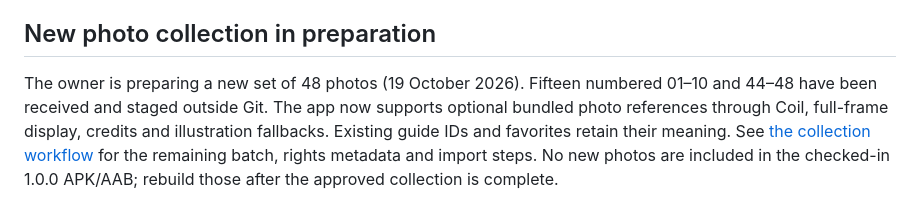
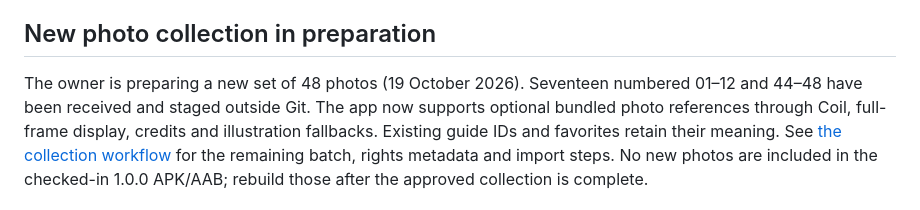
Before and after one commit to Saymii/hello-photography, a Markdown page: README.md, the part around the change. Rendered like a GitHub page.

Commit message:
Track male photo batch 11 and 12

```diff
--- a/README.md
+++ b/README.md
@@ -6,8 +6,8 @@ The earlier distributed app used `com.posemaster.app`. The new Play identity and
 
 ## New photo collection in preparation
 
-The owner is preparing a new set of 48 photos (19 October 2026). Fifteen numbered
-01–10 and 44–48 have been received and staged outside Git. The app now supports optional
+The owner is preparing a new set of 48 photos (19 October 2026). Seventeen numbered
+01–12 and 44–48 have been received and staged outside Git. The app now supports optional
 bundled photo references through Coil, full-frame display, credits and illustration
 fallbacks. Existing guide IDs and favorites retain their meaning. See
 [the collection workflow](docs/PHOTO_COLLECTION.md) for the remaining batch,
```
Also changed, not shown: docs/PHOTO_COLLECTION.md (+5 -3 lines).
